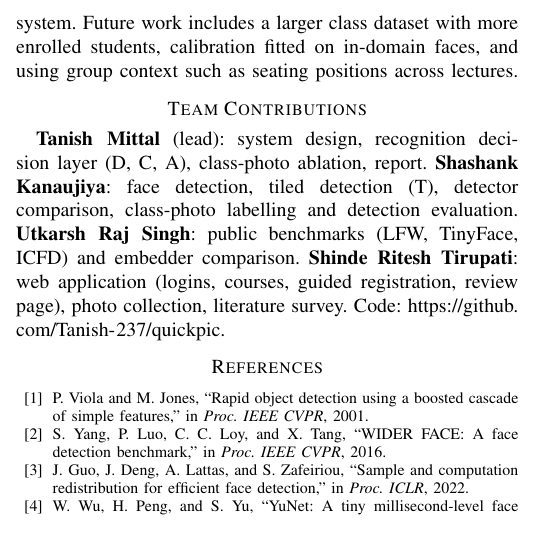
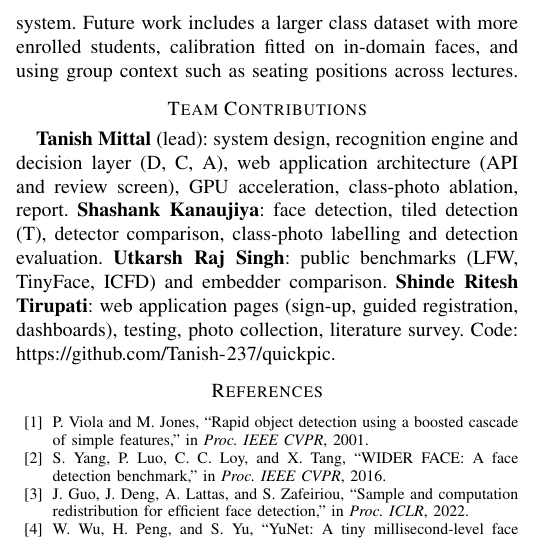
Before and after one commit to Tanish-237/D_TEAM_25, a LaTeX paper (paper/quickpic.tex): part of one column of page 4 of 4, cut so that both start at the same text. Compiled offline with pdfLaTeX.

Commit message:
Update team contributions in report and README

```diff
--- a/paper/quickpic.tex
+++ b/paper/quickpic.tex
@@ -245,7 +245,7 @@ Our class set is small (15 enrolled students, 117 appearances), so attendance-le
 QuickPic takes attendance from one classroom photograph using frozen pretrained networks and a classroom-aware decision layer. Tiled detection is the most important component: it raises detection recall from 0.879 to 0.974 and recovers faces down to about 28 pixels. Together with degradation-aware enrollment and one-to-one assignment it cuts the number of strangers given an enrolled name from 32 to 6 and names 115 of 117 student appearances correctly, giving attendance F1 0.966 with fewer than one teacher edit per photo. Quality-aware calibration helps tiny faces on LFW but not at the face sizes of our class photos, so it is left out of the deployed system. Future work includes a larger class dataset with more enrolled students, calibration fitted on in-domain faces, and using group context such as seating positions across lectures.
 
 \section*{Team Contributions}
-\textbf{Tanish Mittal} (lead): system design, recognition decision layer (D, C, A), class-photo ablation, report. \textbf{Shashank Kanaujiya}: face detection, tiled detection (T), detector comparison, class-photo labelling and detection evaluation. \textbf{Utkarsh Raj Singh}: public benchmarks (LFW, TinyFace, ICFD) and embedder comparison. \textbf{Shinde Ritesh Tirupati}: web application (logins, courses, guided registration, review page), photo collection, literature survey. Code: \url{https://github.com/Tanish-237/quickpic}.
+\textbf{Tanish Mittal} (lead): system design, recognition engine and decision layer (D, C, A), web application architecture (API and review screen), GPU acceleration, class-photo ablation, report. \textbf{Shashank Kanaujiya}: face detection, tiled detection (T), detector comparison, class-photo labelling and detection evaluation. \textbf{Utkarsh Raj Singh}: public benchmarks (LFW, TinyFace, ICFD) and embedder comparison. \textbf{Shinde Ritesh Tirupati}: web application pages (sign-up, guided registration, dashboards), testing, photo collection, literature survey. Code: \url{https://github.com/Tanish-237/quickpic}.
 
 \begin{thebibliography}{99}
 \footnotesize
```
Also changed, not shown: README.md, paper/quickpic.pdf.
